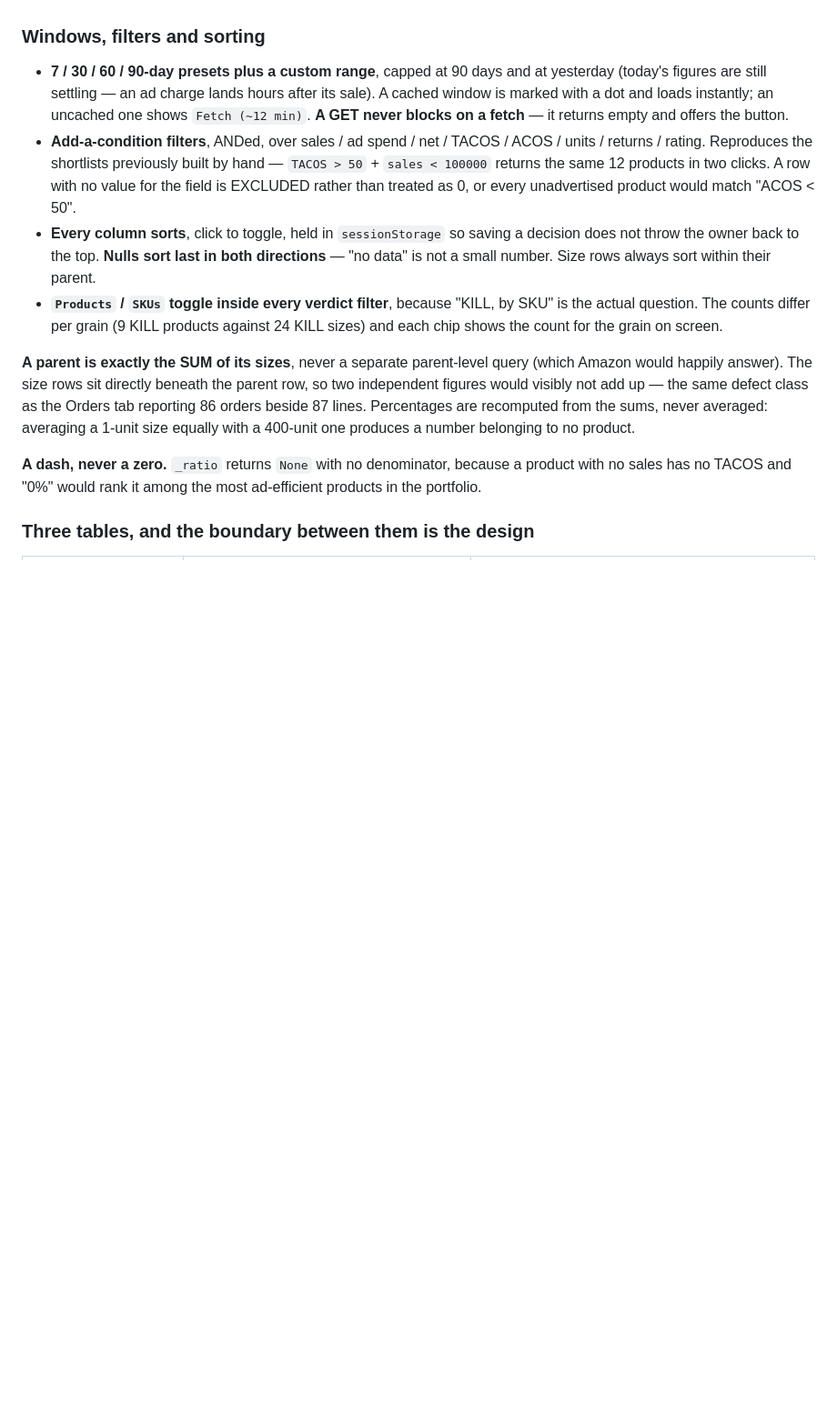
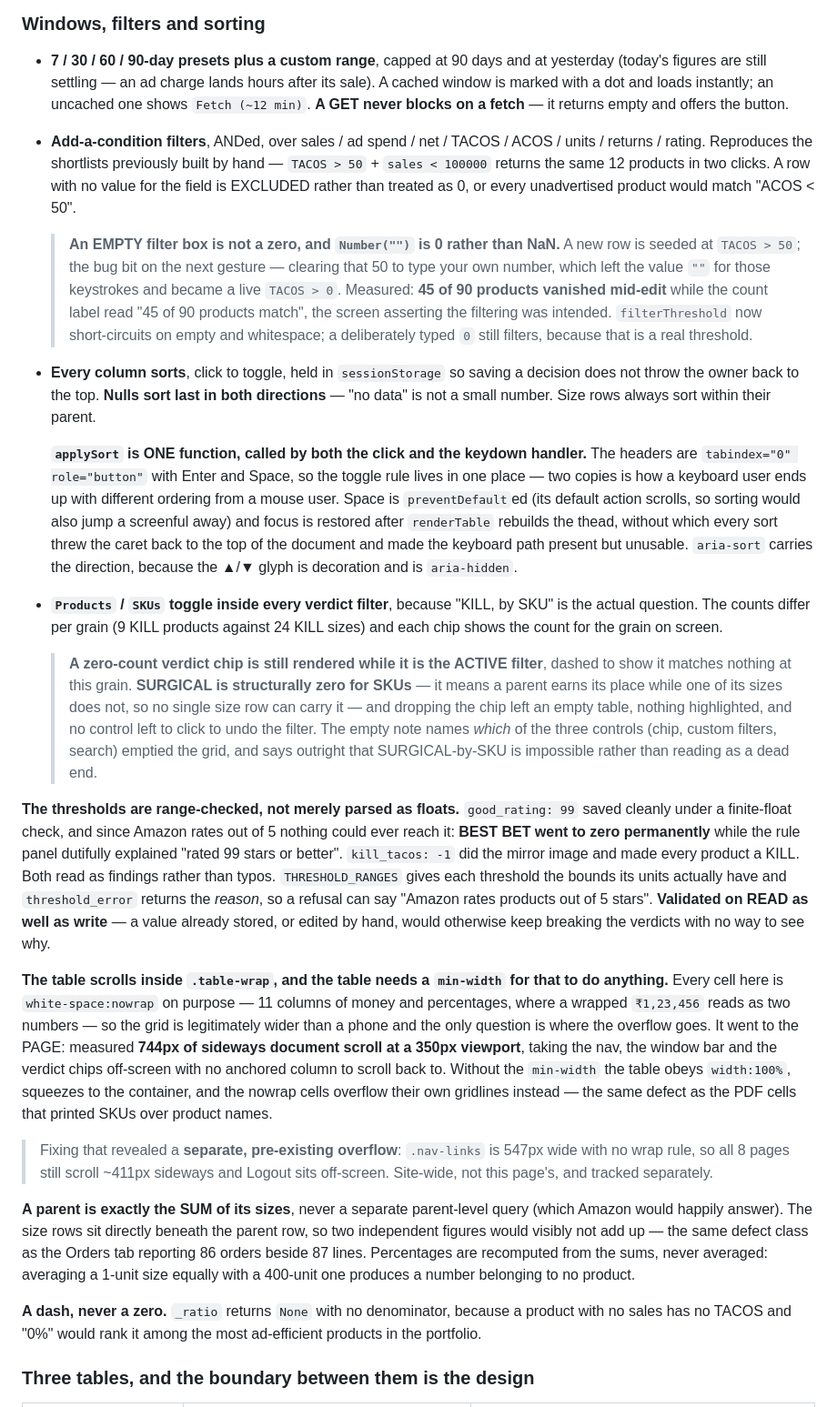
Before and after one commit to shubhammithila/amazon-tracker, a Markdown page: CLAUDE.md, the part around the change. Shown at 91% size. Drawn GitHub-style; blank space fills up the shorter version.

Commit message:
docs(qa): record the Portfolio QA pass — five fixes and the reasons behind them
CLAUDE.md gains the five findings next to the features they belong to, stated as the
reason rather than the conclusion: an empty filter box is not a zero, a zero-count chip
survives while it is the active filter, thresholds are range-checked on read as well as
write, and the table needs both a wrapper AND a min-width for the wrapper to do anything.

Each records what was measured — 45 of 90 products hidden mid-edit, 744px of sideways
document scroll at 350px, BEST BET pinned at zero by a 99-star threshold — because a
reader who knows only the fix will happily reintroduce the cause.

Also notes the site-wide nav overflow that fixing the table revealed, so it is a known
open item rather than a surprise.

Health 72 -> 94. Suite 1,477 -> 1,491.

Co-Authored-By: Claude Opus 4.7 <noreply@anthropic.com>

```diff
--- a/CLAUDE.md
+++ b/CLAUDE.md
@@ -1409,12 +1409,57 @@ ACOS, and one 500 g pack runs **105% ACOS on Easy Ship against 242% on FBA**.
   / rating. Reproduces the shortlists previously built by hand — `TACOS > 50` + `sales < 100000`
   returns the same 12 products in two clicks. A row with no value for the field is EXCLUDED rather
   than treated as 0, or every unadvertised product would match "ACOS < 50".
+
+  > **An EMPTY filter box is not a zero, and `Number("")` is 0 rather than NaN.** A new row is
+  > seeded at `TACOS > 50`; the bug bit on the next gesture — clearing that 50 to type your own
+  > number, which left the value `""` for those keystrokes and became a live `TACOS > 0`. Measured:
+  > **45 of 90 products vanished mid-edit** while the count label read "45 of 90 products match",
+  > the screen asserting the filtering was intended. `filterThreshold` now short-circuits on empty
+  > and whitespace; a deliberately typed `0` still filters, because that is a real threshold.
 - **Every column sorts**, click to toggle, held in `sessionStorage` so saving a decision does not
   throw the owner back to the top. **Nulls sort last in both directions** — "no data" is not a
   small number. Size rows always sort within their parent.
+
+  **`applySort` is ONE function, called by both the click and the keydown handler.** The headers are
+  `tabindex="0" role="button"` with Enter and Space, so the toggle rule lives in one place — two
+  copies is how a keyboard user ends up with different ordering from a mouse user. Space is
+  `preventDefault`ed (its default action scrolls, so sorting would also jump a screenful away) and
+  focus is restored after `renderTable` rebuilds the thead, without which every sort threw the caret
+  back to the top of the document and made the keyboard path present but unusable. `aria-sort`
+  carries the direction, because the ▲/▼ glyph is decoration and is `aria-hidden`.
 - **`Products` / `SKUs` toggle inside every verdict filter**, because "KILL, by SKU" is the actual
   question. The counts differ per grain (9 KILL products against 24 KILL sizes) and each chip
   shows the count for the grain on screen.
+
+  > **A zero-count verdict chip is still rendered while it is the ACTIVE filter**, dashed to show it
+  > matches nothing at this grain. **SURGICAL is structurally zero for SKUs** — it means a parent
+  > earns its place while one of its sizes does not, so no single size row can carry it — and
+  > dropping the chip left an empty table, nothing highlighted, and no control left to click to undo
+  > the filter. The empty note names *which* of the three controls (chip, custom filters, search)
+  > emptied the grid, and says outright that SURGICAL-by-SKU is impossible rather than reading as a
+  > dead end.
+
+**The thresholds are range-checked, not merely parsed as floats.** `good_rating: 99` saved cleanly
+under a finite-float check, and since Amazon rates out of 5 nothing could ever reach it: **BEST BET
+went to zero permanently** while the rule panel dutifully explained "rated 99 stars or better".
+`kill_tacos: -1` did the mirror image and made every product a KILL. Both read as findings rather
+than typos. `THRESHOLD_RANGES` gives each threshold the bounds its units actually have and
+`threshold_error` returns the *reason*, so a refusal can say "Amazon rates products out of 5 stars".
+**Validated on READ as well as write** — a value already stored, or edited by hand, would otherwise
+keep breaking the verdicts with no way to see why.
+
+**The table scrolls inside `.table-wrap`, and the table needs a `min-width` for that to do
+anything.** Every cell here is `white-space:nowrap` on purpose — 11 columns of money and
+percentages, where a wrapped `₹1,23,456` reads as two numbers — so the grid is legitimately wider
+than a phone and the only question is where the overflow goes. It went to the PAGE: measured **744px
+of sideways document scroll at a 350px viewport**, taking the nav, the window bar and the verdict
+chips off-screen with no anchored column to scroll back to. Without the `min-width` the table obeys
+`width:100%`, squeezes to the container, and the nowrap cells overflow their own gridlines instead —
+the same defect as the PDF cells that printed SKUs over product names.
+
+> Fixing that revealed a **separate, pre-existing overflow**: `.nav-links` is 547px wide with no
+> wrap rule, so all 8 pages still scroll ~411px sideways and Logout sits off-screen. Site-wide, not
+> this page's, and tracked separately.
 
 **A parent is exactly the SUM of its sizes**, never a separate parent-level query (which Amazon
 would happily answer). The size rows sit directly beneath the parent row, so two independent
```
